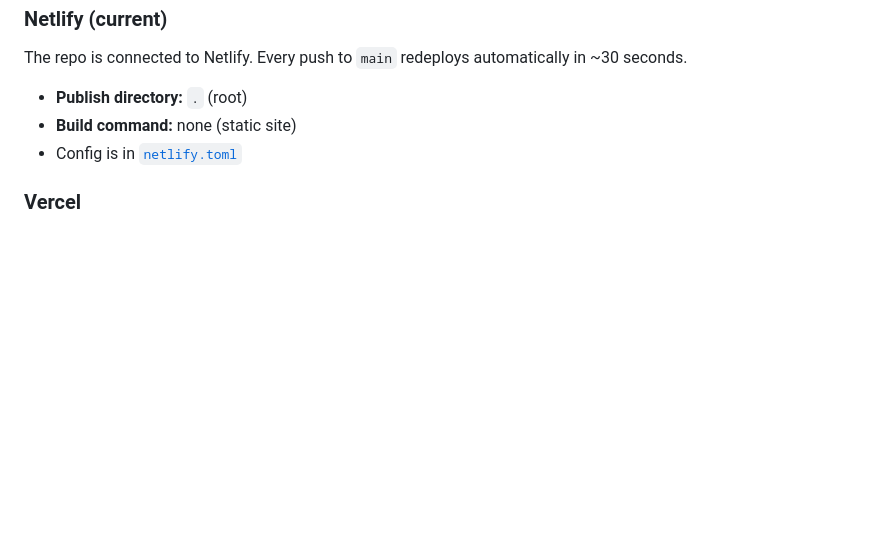
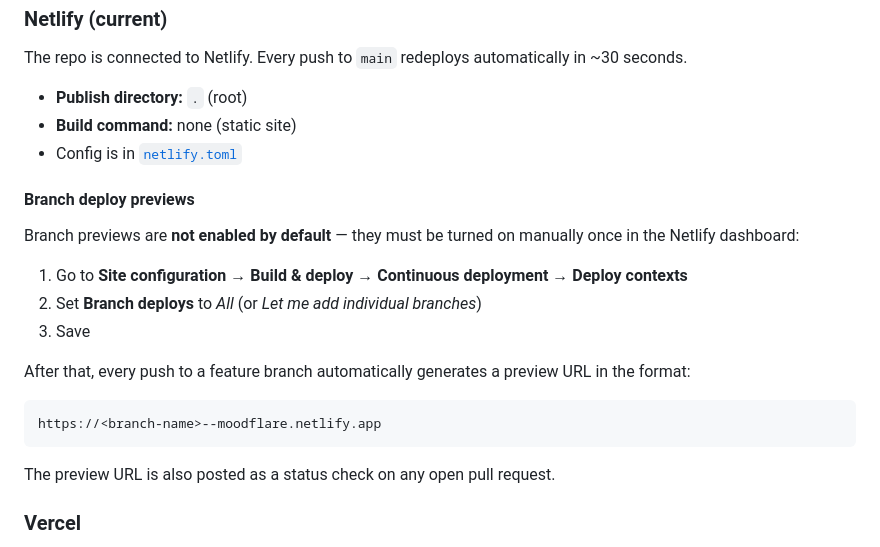
Before and after one commit to MihaiHorodinca/MoodTracker, a Markdown page: README.md, the part around the change. GitHub-like rendering; blank space fills up the shorter version.

Commit message:
docs: add Netlify branch deploy preview setup instructions
Co-Authored-By: Claude Sonnet 4.6 <noreply@anthropic.com>

````diff
--- a/README.md
+++ b/README.md
@@ -96,6 +96,20 @@ The repo is connected to Netlify. Every push to `main` redeploys automatically i
 - **Build command:** none (static site)
 - Config is in [`netlify.toml`](./netlify.toml)
 
+#### Branch deploy previews
+
+Branch previews are **not enabled by default** — they must be turned on manually once in the Netlify dashboard:
+
+1. Go to **Site configuration → Build & deploy → Continuous deployment → Deploy contexts**
+2. Set **Branch deploys** to *All* (or *Let me add individual branches*)
+3. Save
+
+After that, every push to a feature branch automatically generates a preview URL in the format:
+```
+https://<branch-name>--moodflare.netlify.app
+```
+The preview URL is also posted as a status check on any open pull request.
+
 ### Vercel
 
 A [`vercel.json`](./vercel.json) config is also included if you prefer Vercel. Import the repo at [vercel.com/new](https://vercel.com/new) — no extra configuration needed.
````
